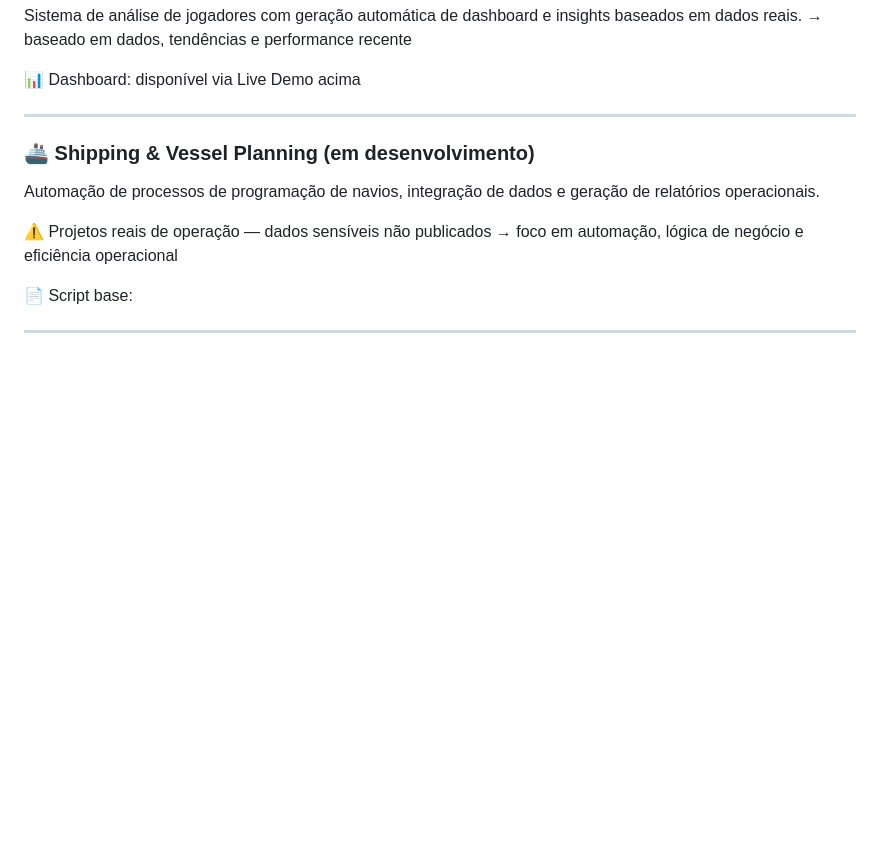
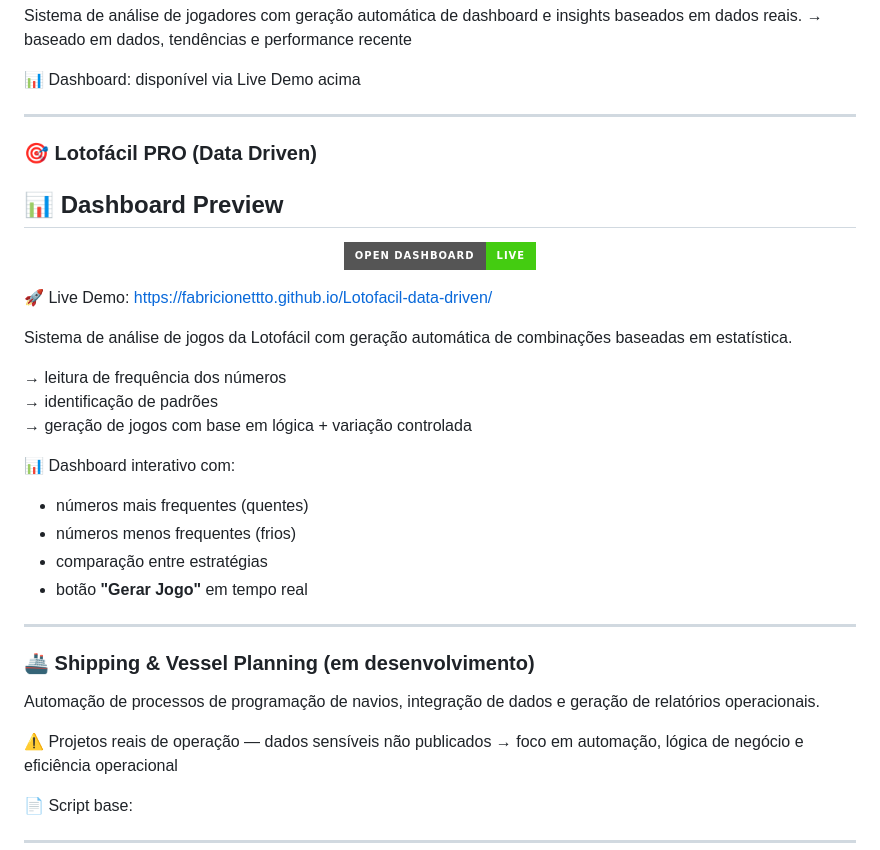
Before and after one commit to Fabricionettto/Fabricionettto, a Markdown page: README.md, the part around the change. Rendered like a GitHub page; badges without logos; blank space fills up the shorter version.

```diff
--- a/README.md
+++ b/README.md
@@ -50,6 +50,34 @@ Sistema de análise de jogadores com geração automática de dashboard e insigh
 📊 Dashboard: disponível via Live Demo acima
 
 ---
+
+### 🎯 Lotofácil PRO (Data Driven)
+
+## 📊 Dashboard Preview
+
+<p align="center">
+  <a href="https://fabricionettto.github.io/Lotofacil-data-driven/" target="_blank">
+    <img src="https://img.shields.io/badge/Open%20Dashboard-Live-success?style=for-the-badge"/>
+  </a>
+</p>
+
+🚀 Live Demo: https://fabricionettto.github.io/Lotofacil-data-driven/
+
+Sistema de análise de jogos da Lotofácil com geração automática de combinações baseadas em estatística.
+
+→ leitura de frequência dos números
+→ identificação de padrões
+→ geração de jogos com base em lógica + variação controlada
+
+📊 Dashboard interativo com:
+
+- números mais frequentes (quentes)
+- números menos frequentes (frios)
+- comparação entre estratégias
+- botão **"Gerar Jogo"** em tempo real
+
+---
+
 
 ### 🚢 Shipping & Vessel Planning (em desenvolvimento)
 
```
